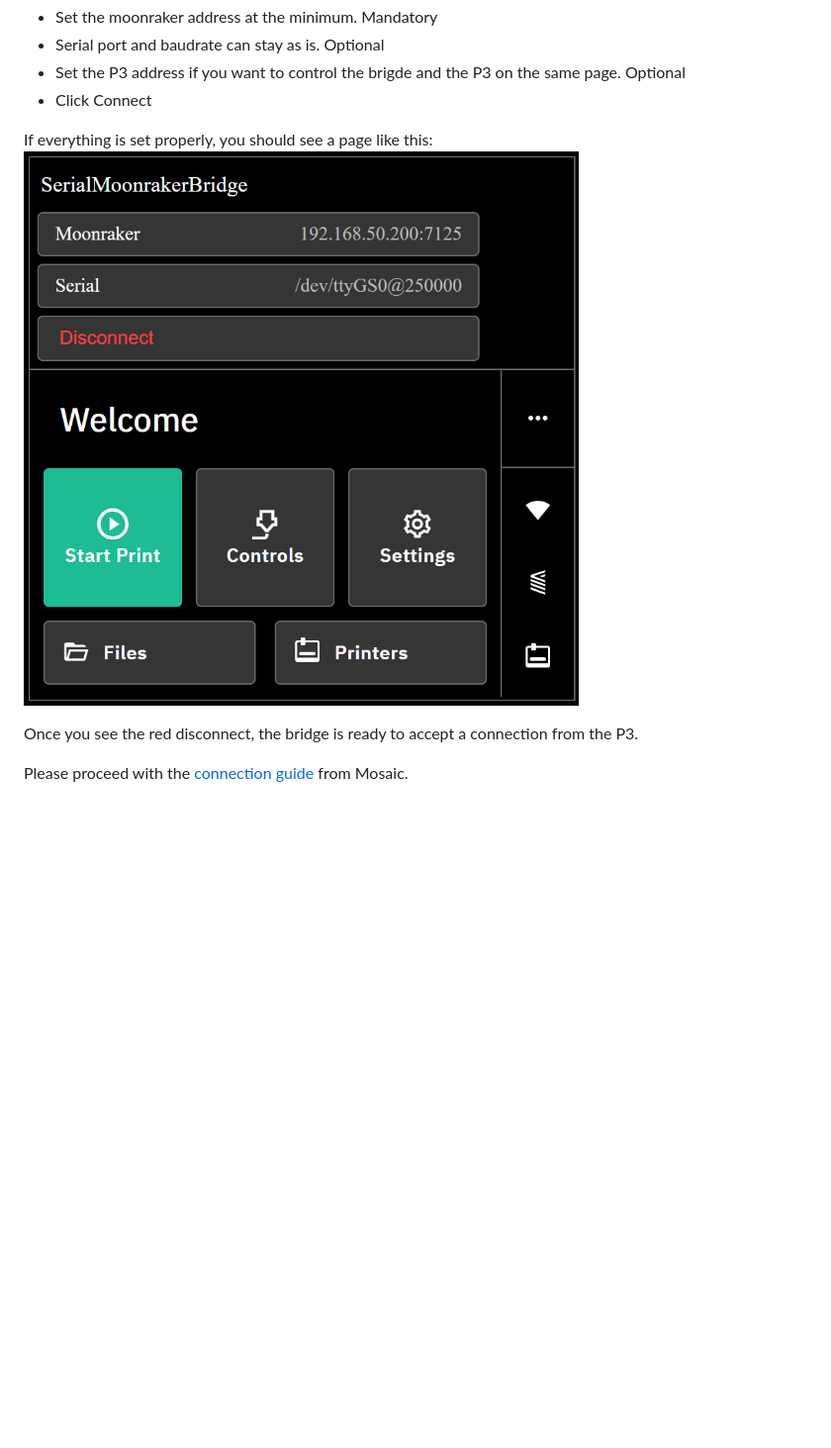
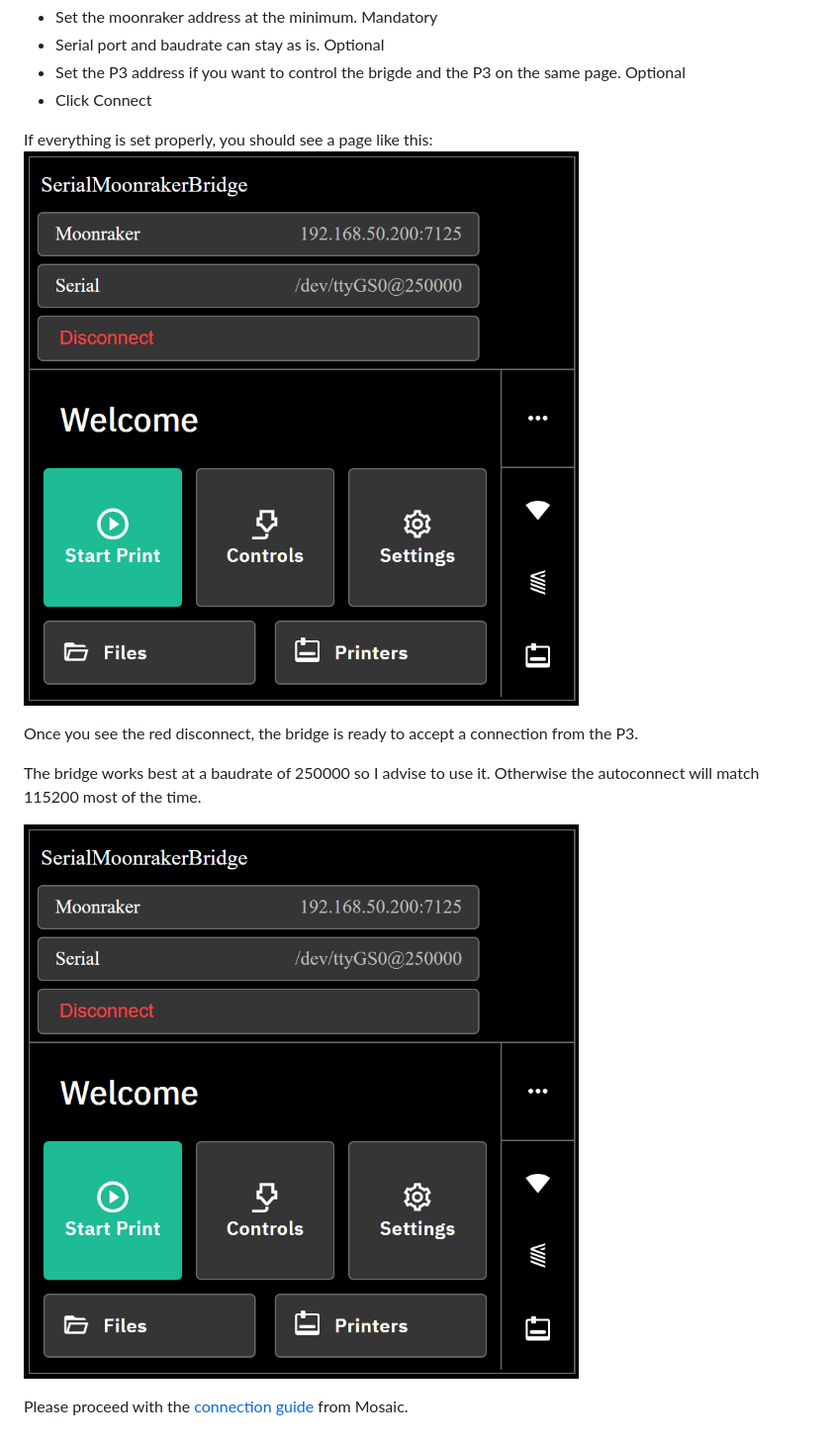
Before and after one commit to shishu94/Klipperotchy, a Markdown page: README.md, the part around the change. Shown: that part at 99% size. Rendered like a GitHub page; blank space fills up the shorter version.

```diff
--- a/README.md
+++ b/README.md
@@ -117,8 +117,12 @@ You should see a page like this:
 - Click Connect
 
 If everything is set properly, you should see a page like this:
-![connected _screen](doc_images/Connect_screen_s2m_connected.png)
+![connected _screen](doc_images/Connect_screen_s2m_connected_clear.png)
 
 Once you see the red disconnect, the bridge is ready to accept a connection from the P3.
 
+The bridge works best at a baudrate of 250000 so I advise to use it. Otherwise the autoconnect will match 115200 most of the time.
+
+![connected _screen](doc_images/Connect_screen_s2m_connected.png)
+
 Please proceed with the [connection guide](https://support.mosaicmfg.com/Guide/Connected+Mode+with+Palette+3/169?lang=en) from Mosaic.
```
